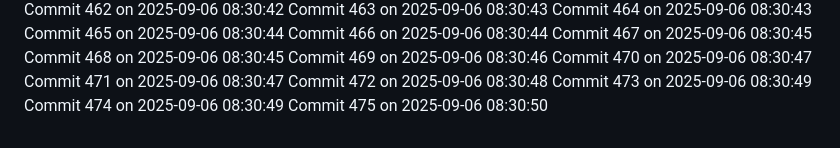
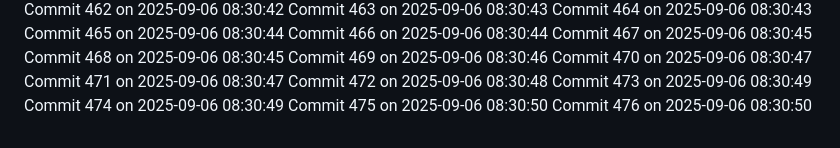
Before and after one commit to YounisDany/profile, a Markdown page: activity.md, the part around the change. Drawn GitHub-style.

Commit message:
Auto commit 476 2025-09-06 08:30:50

```diff
--- a/activity.md
+++ b/activity.md
@@ -1024,3 +1024,4 @@ Commit 472 on 2025-09-06 08:30:48
 Commit 473 on 2025-09-06 08:30:49
 Commit 474 on 2025-09-06 08:30:49
 Commit 475 on 2025-09-06 08:30:50
+Commit 476 on 2025-09-06 08:30:50
```
